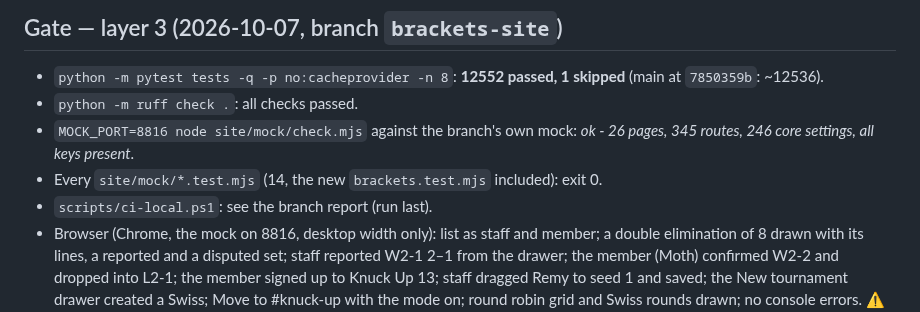
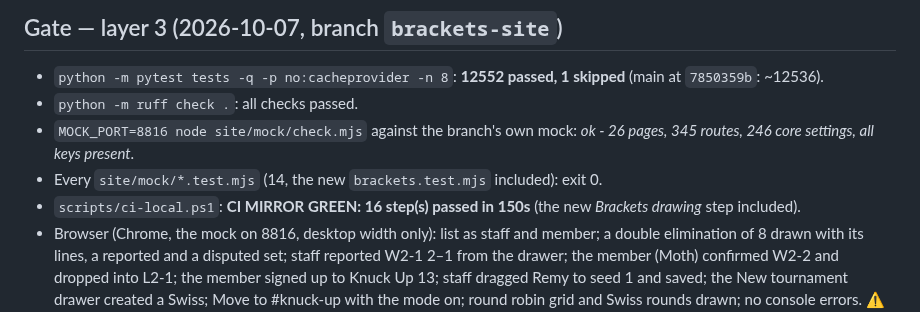
Before and after one commit to skymitch9/black-bloc, a Markdown page: docs/info/brackets-design.md, the part around the change. GitHub-like rendering.

Commit message:
Docs: brackets layer 3 gate - the CI mirror's line
Co-Authored-By: Claude Opus 5.5 <noreply@anthropic.com>
Claude-Session: https://claude.ai/code/session_01NokCnnGLfxMPDYDLRsEDUP

```diff
--- a/docs/info/brackets-design.md
+++ b/docs/info/brackets-design.md
@@ -810,7 +810,7 @@ gained `text`, `reason` (and `why`); `thread_failed` can carry `error`.
 - `MOCK_PORT=8816 node site/mock/check.mjs` against the branch's own mock: *ok - 26 pages, 345 routes, 246 core settings,
   all keys present*.
 - Every `site/mock/*.test.mjs` (14, the new `brackets.test.mjs` included): exit 0.
-- `scripts/ci-local.ps1`: see the branch report (run last).
+- `scripts/ci-local.ps1`: **CI MIRROR GREEN: 16 step(s) passed in 150s** (the new *Brackets drawing* step included).
 - Browser (Chrome, the mock on 8816, desktop width only): list as staff and member; a double elimination of 8 drawn with
   its lines, a reported and a disputed set; staff reported W2-1 2–1 from the drawer; the member (Moth) confirmed W2-2
   and dropped into L2-1; the member signed up to Knuck Up 13; staff dragged Remy to seed 1 and saved; the New
```
